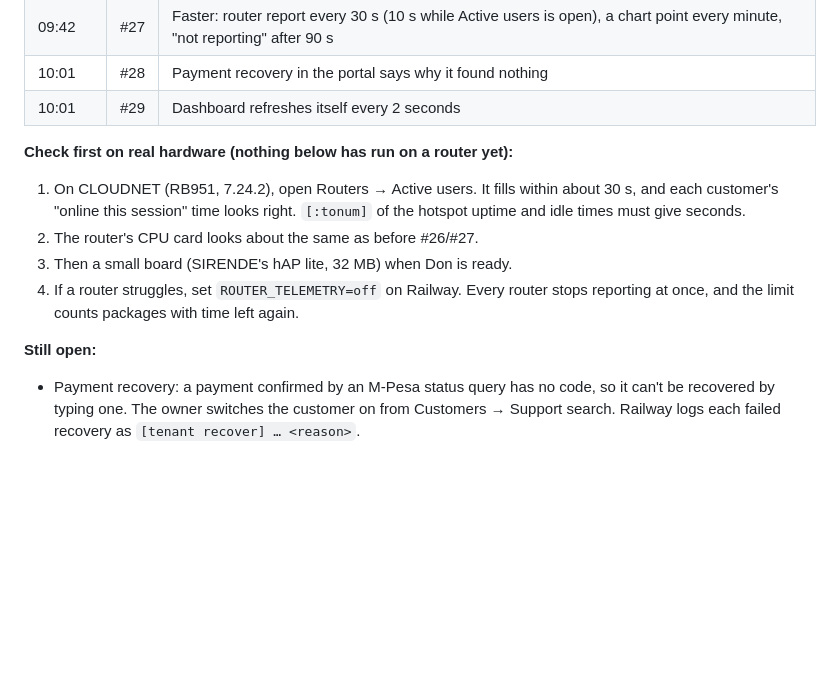
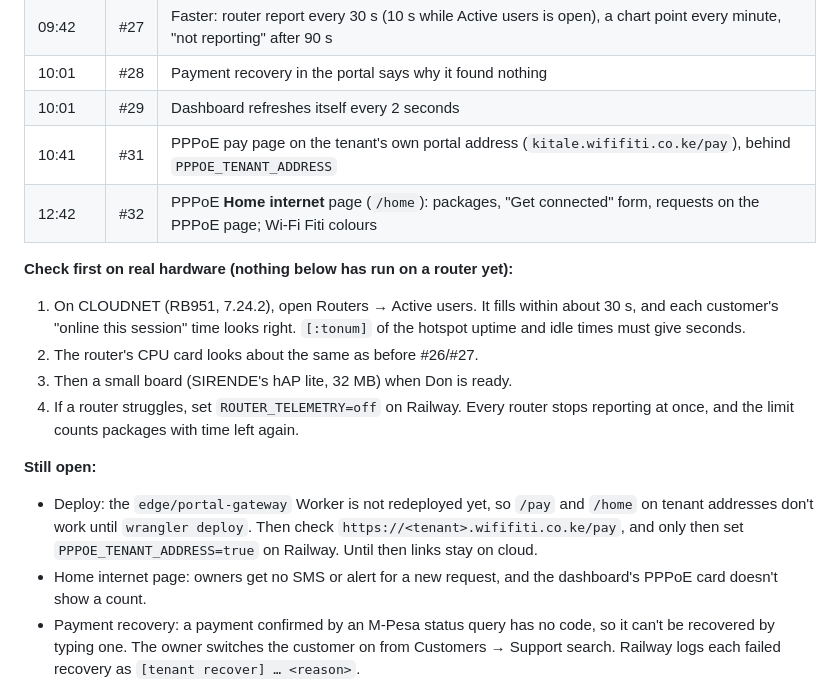
Before and after one commit to Donke01/wifi-fiti, a Markdown page: AGENT_HANDOFF.md, the part around the change. Drawn GitHub-style; blank space fills up the shorter version.

Commit message:
Handoff: add #31 and #32 to today's merges, and the pending Worker deploy
Co-Authored-By: Claude Opus 5.5 <noreply@anthropic.com>
Claude-Session: https://claude.ai/code/session_01E5iyNWs3KqhqJSmnXwmmKP

```diff
--- a/AGENT_HANDOFF.md
+++ b/AGENT_HANDOFF.md
@@ -29,6 +29,8 @@ Everything below is on `main` and live on cloud.wififiti.co.ke; a push to
 | 09:42 | #27 | Faster: router report every 30 s (10 s while Active users is open), a chart point every minute, "not reporting" after 90 s |
 | 10:01 | #28 | Payment recovery in the portal says why it found nothing |
 | 10:01 | #29 | Dashboard refreshes itself every 2 seconds |
+| 10:41 | #31 | PPPoE pay page on the tenant's own portal address (`kitale.wififiti.co.ke/pay`), behind `PPPOE_TENANT_ADDRESS` |
+| 12:42 | #32 | PPPoE **Home internet** page (`/home`): packages, "Get connected" form, requests on the PPPoE page; Wi-Fi Fiti colours |
 
 **Check first on real hardware (nothing below has run on a router yet):**
 1. On CLOUDNET (RB951, 7.24.2), open Routers → Active users. It fills within
@@ -41,6 +43,12 @@ Everything below is on `main` and live on cloud.wififiti.co.ke; a push to
    again.
 
 **Still open:**
+- Deploy: the `edge/portal-gateway` Worker is not redeployed yet, so
+  `/pay` and `/home` on tenant addresses don't work until `wrangler deploy`.
+  Then check `https://<tenant>.wififiti.co.ke/pay`, and only then set
+  `PPPOE_TENANT_ADDRESS=true` on Railway. Until then links stay on cloud.
+- Home internet page: owners get no SMS or alert for a new request, and the
+  dashboard's PPPoE card doesn't show a count.
 - Payment recovery: a payment confirmed by an M-Pesa status query has no
   code, so it can't be recovered by typing one. The owner switches the
   customer on from Customers → Support search. Railway logs each failed
```
